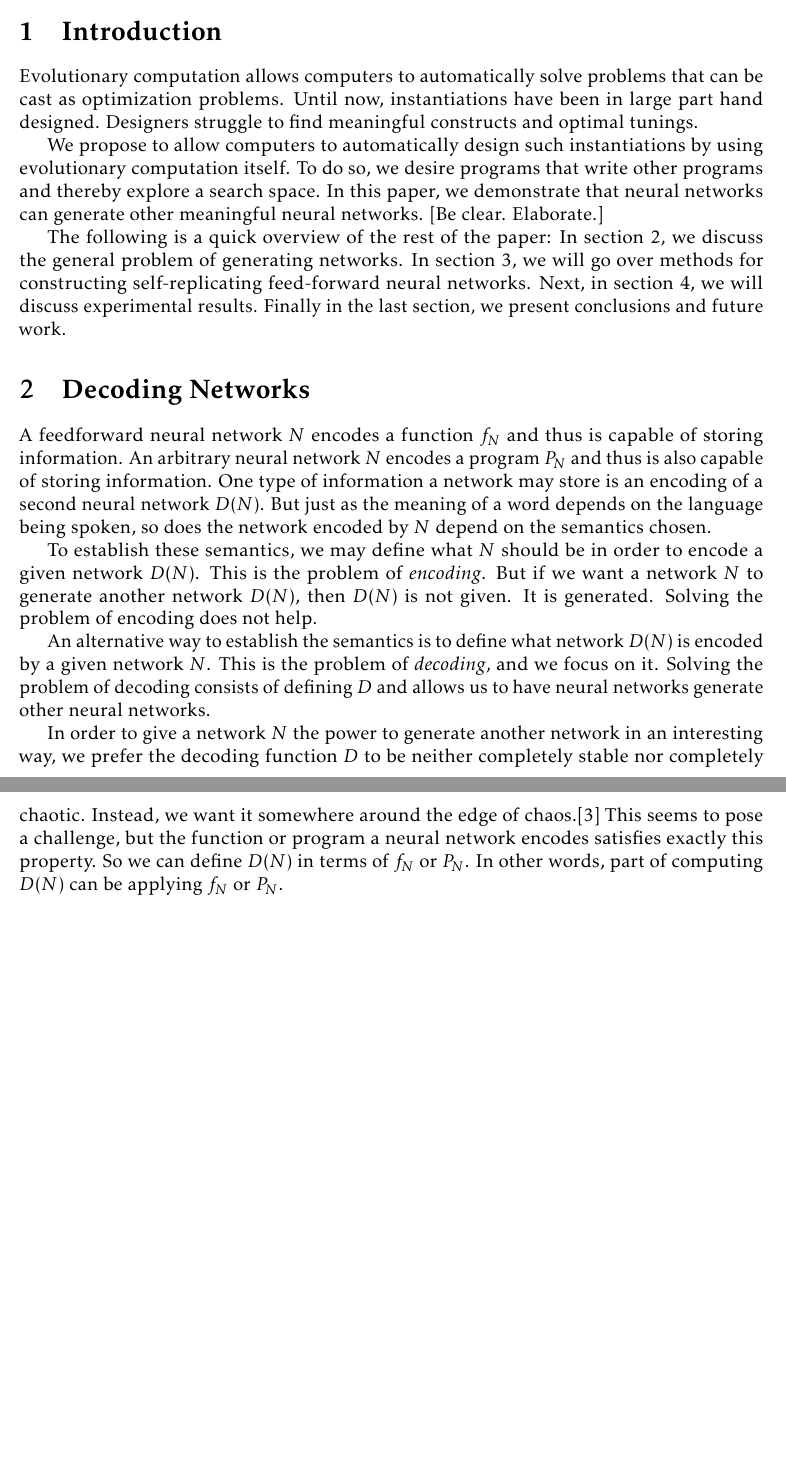
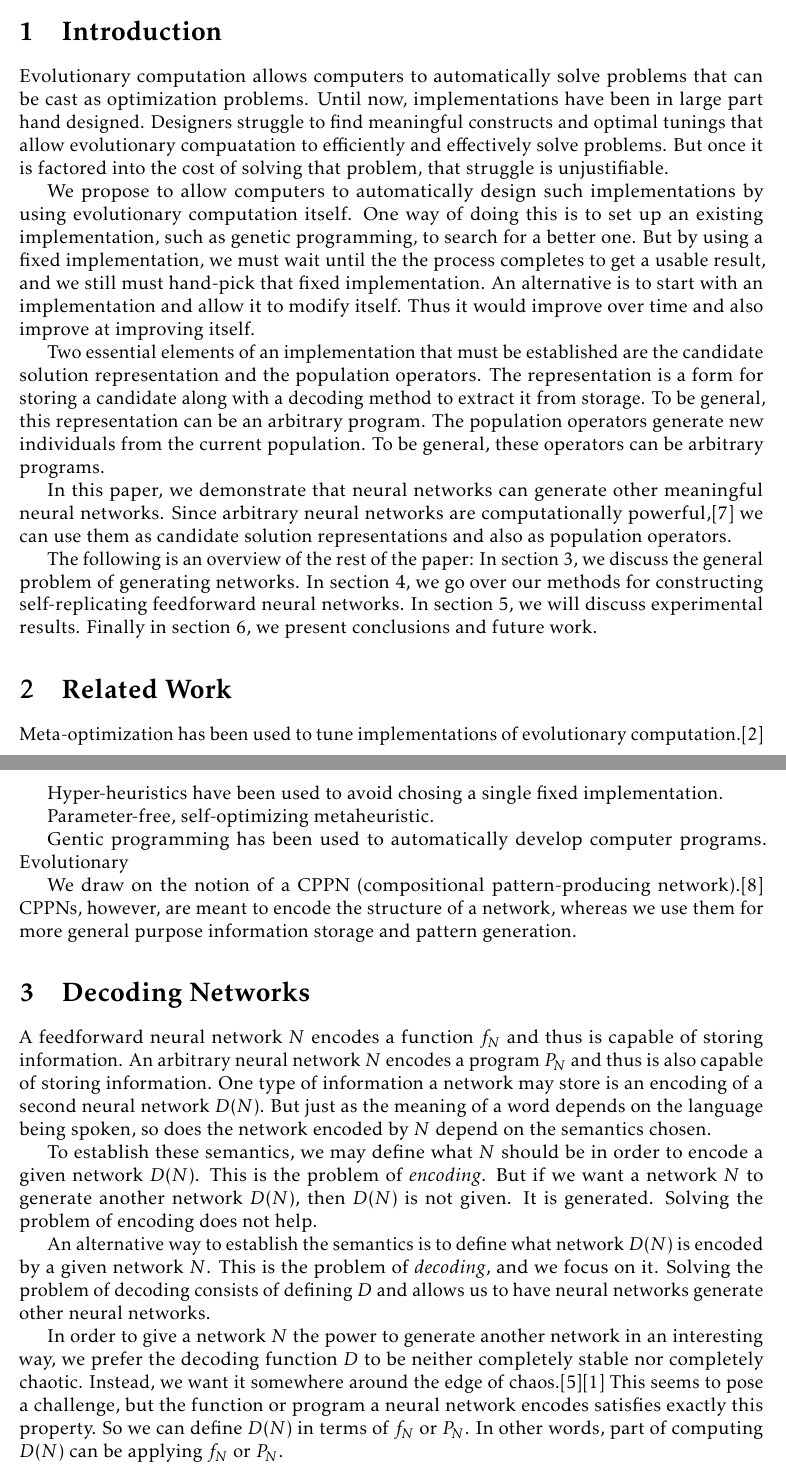
Before and after one commit to jasonzliang/cs394nn, a LaTeX paper (paper/selfrep.tex, which reads paper/selfrep.bib): two parts of pages 1 and 2 of 3 before the commit and two parts of pages 1 and 2 of 4 after it, joined at a grey line, cut so that both start at the same text, the shorter picture padded with empty space. Compiled offline with pdfLaTeX.

Commit message:
fleshed out intro. some related work ideas

```diff
--- a/paper/selfrep.bib
+++ b/paper/selfrep.bib
@@ -42,0 +48 @@
+  number={7},
--- a/paper/selfrep.tex
+++ b/paper/selfrep.tex
@@ -42,29 +42,97 @@
 Evolutionary computation allows computers
 to automatically solve problems
 that can be cast as optimization problems.
-Until now, instantiations have been
+Until now, implementations have been
 in large part hand designed.
 Designers struggle to find meaningful constructs
-and optimal tunings.
+and optimal tunings that allow evolutionary compuatation
+to efficiently and effectively solve problems.
+%to efficient, effective evolutionary computation.
+%This design is part of solving target problems,
+But once it is factored into the cost
+of solving that problem,
+that struggle is unjustifiable.
 
 We propose to allow computers
-to automatically design such instantiations
+to automatically design such implementations
 by using evolutionary computation itself.
-To do so, we desire programs
-that write other programs
-and thereby explore a search space.
+One way of doing this is to set up
+an existing implementation,
+such as genetic programming,
+to search for a better one.
+But by using a fixed implementation,
+we must wait until the the process completes
+to get a usable result,
+and we still must hand-pick that fixed implementation.
+An alternative is to start with an implementation
+and allow it to modify itself.
+Thus it would improve over time
+and also improve at improving itself.
+
+Two essential elements of an implementation
+that must be established
+are the candidate solution representation
+and the population operators.
+The representation is a form for storing a candidate
+along with a decoding method
+to extract it from storage.
+To be general,
+this representation can be an arbitrary program.
+The population operators
+generate new individuals from the current population.
+To be general,
+these operators can be arbitrary programs.
+
 In this paper,
 we demonstrate that neural networks
 can generate other meaningful neural networks.
-[Be clear. Elaborate.]
+Since arbitrary neural networks are computationally powerful,%
+\cite{sperduti1997netpower}
+we can use them as candidate solution representations
+and also as population operators.
 
-%Section ? discusses related work.
-%Section ? discusses decoding neural networks.
-%Section ? discusses the evolutionary techniques used.
-%Section ? discusses experiments with feedforward networks.
-%Section ? discusses experiments with arbitrary networks.
+%[explain how programs that program
+%would give us this]
+%
+%To do so, we desire programs
+%that write other programs
+%and thereby explore a search space.
+%
+%In this paper,
+%we demonstrate that neural networks
+%can generate other meaningful neural networks.
+%[Be clear. Elaborate.]
 
-The following is a quick overview of the rest of the paper: In section \ref{problemstatement}, we discuss the general problem of generating networks. In section \ref{feedforward}, we will go over methods for constructing self-replicating feed-forward neural networks. Next, in section \ref{results}, we will discuss experimental results. Finally in the last section, we present conclusions and future work.
+%[Explain why self-replication.]
+
+The following is an overview of the rest of the paper:
+In section \ref{problemstatement}, we discuss the general problem of generating networks.
+In section \ref{feedforward}, we go over our methods for constructing self-replicating feedforward neural networks.
+In section \ref{results}, we will discuss experimental results. Finally in section \ref{conclusion}, we present conclusions and future work.
+
+\section{Related Work}
+\label{related}
+
+Meta-optimization
+has been used to tune implementations
+of evolutionary computation.%
+\cite{brest2006param}
+
+Hyper-heuristics
+have been used to avoid chosing a single fixed implementation.
+
+Parameter-free, self-optimizing metaheuristic.
+
+Gentic programming has been used
+to automatically develop computer programs.
+Evolutionary
+
+We draw on the notion of a CPPN (compositional
+pattern-producing network).\cite{stanley2007cppn}
+CPPNs, however, are meant to encode the structure
+of a network, whereas we use them
+for more general purpose information storage
+and pattern generation.
 
 \section{Decoding Networks}
 \label{problemstatement}
```
Also changed, not shown: paper/selfrep.bib (40 more changed lines), paper/selfrep.tex (27 more changed lines).
